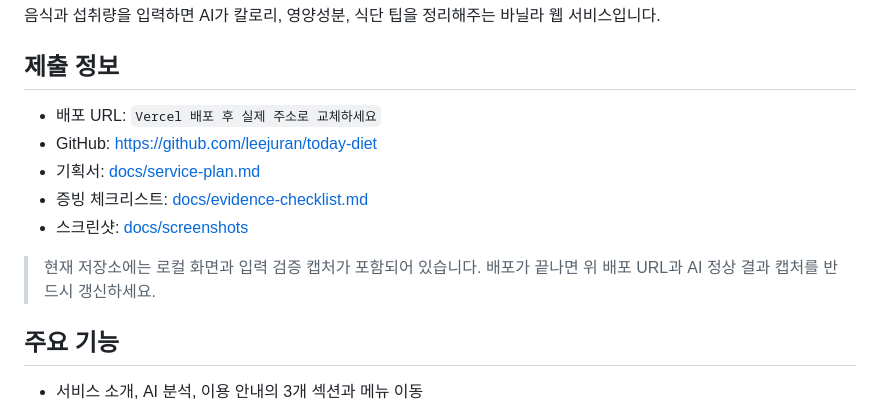
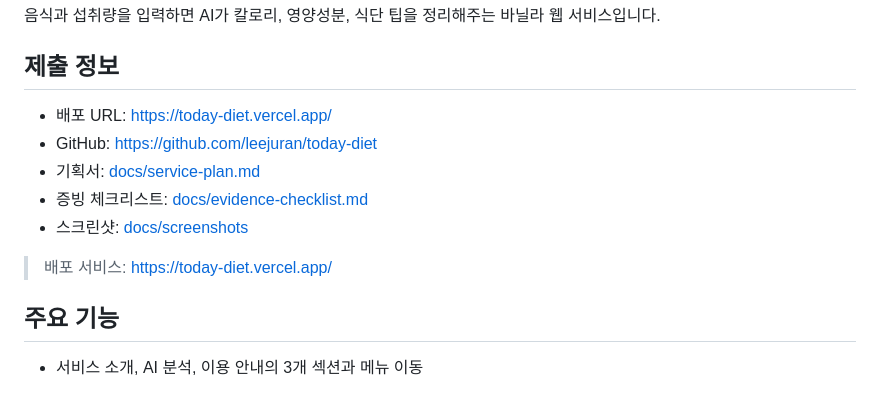
Before and after one commit to leejuran/today-diet, a Markdown page: README.md, the part around the change. Rendered like a GitHub page.

Commit message:
Add deployed service URL

```diff
--- a/README.md
+++ b/README.md
@@ -4,13 +4,13 @@
 
 ## 제출 정보
 
-- 배포 URL: `Vercel 배포 후 실제 주소로 교체하세요`
+- 배포 URL: https://today-diet.vercel.app/
 - GitHub: https://github.com/leejuran/today-diet
 - 기획서: [docs/service-plan.md](docs/service-plan.md)
 - 증빙 체크리스트: [docs/evidence-checklist.md](docs/evidence-checklist.md)
 - 스크린샷: [docs/screenshots](docs/screenshots)
 
-> 현재 저장소에는 로컬 화면과 입력 검증 캡처가 포함되어 있습니다. 배포가 끝나면 위 배포 URL과 AI 정상 결과 캡처를 반드시 갱신하세요.
+> 배포 서비스: https://today-diet.vercel.app/
 
 ## 주요 기능
 
```
